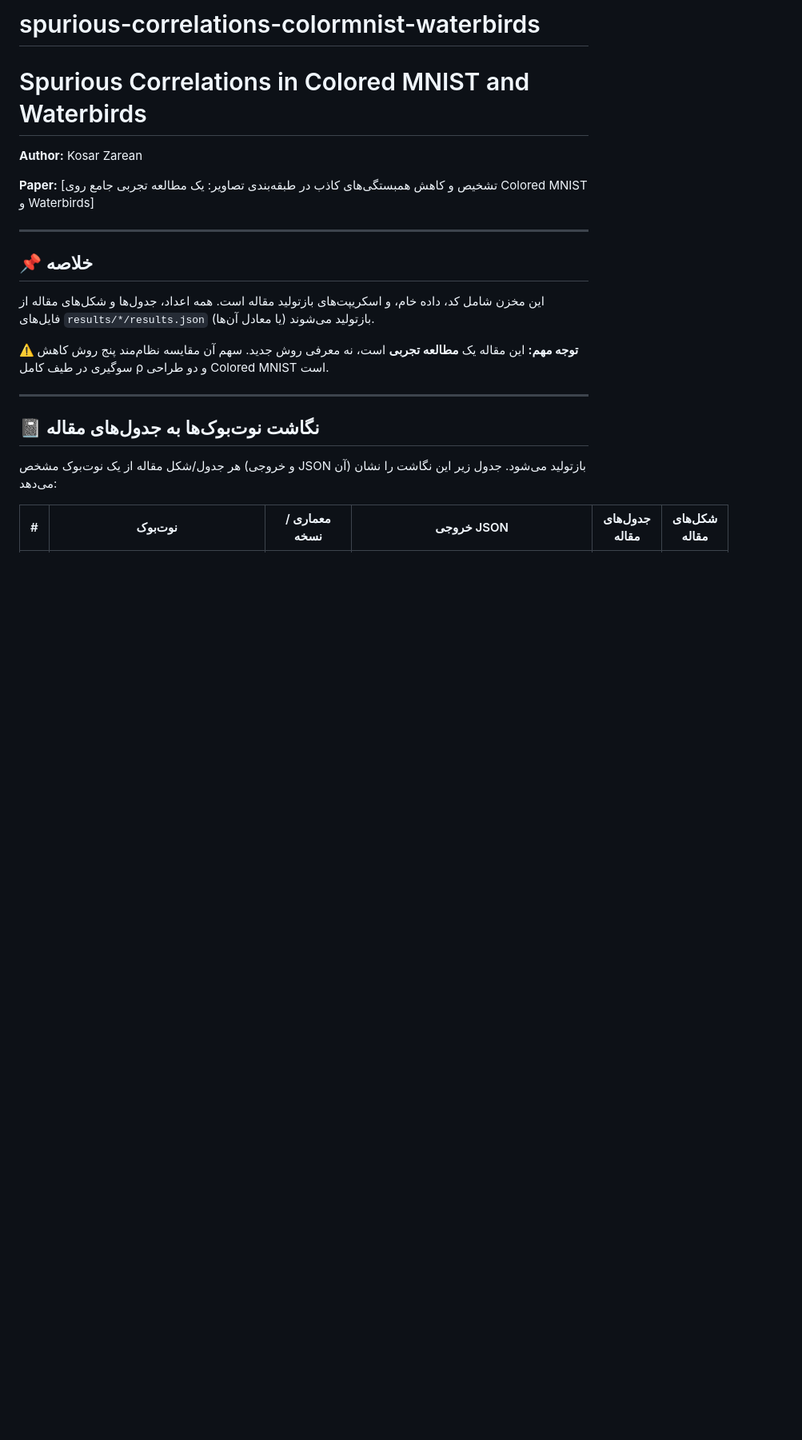
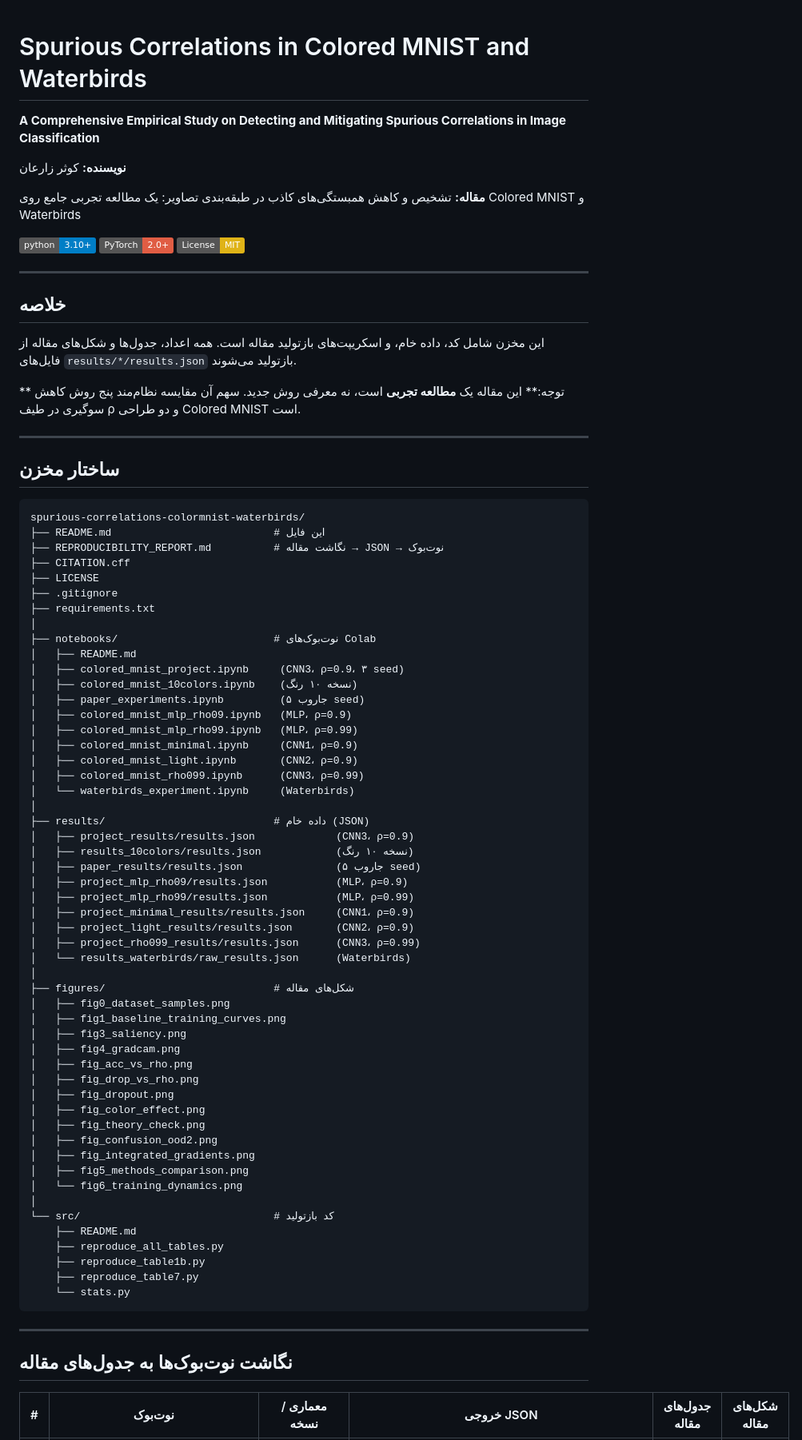
Before and after one commit to KosarZarean/spurious-correlations-colormnist-waterbirds, a Markdown page: README.md, the part around one of its changes. Shown at 80% size. Rendered like a GitHub page; badges without logos; blank space fills up the shorter version.

````diff
--- a/README.md
+++ b/README.md
@@ -1,23 +1,85 @@
-# spurious-correlations-colormnist-waterbirds
 # Spurious Correlations in Colored MNIST and Waterbirds
 
-**Author:** Kosar Zarean
+**A Comprehensive Empirical Study on Detecting and Mitigating Spurious Correlations in Image Classification**
 
-**Paper:** [تشخیص و کاهش همبستگی‌های کاذب در طبقه‌بندی تصاویر: یک مطالعه تجربی جامع روی Colored MNIST و Waterbirds]
+**نویسنده:** کوثر زارعان
+
+**مقاله:** تشخیص و کاهش همبستگی‌های کاذب در طبقه‌بندی تصاویر: یک مطالعه تجربی جامع روی Colored MNIST و Waterbirds
+
+[![Python 3.10+](https://img.shields.io/badge/python-3.10+-blue.svg)](https://www.python.org/downloads/)
+[![PyTorch](https://img.shields.io/badge/PyTorch-2.0+-red.svg)](https://pytorch.org/)
+[![License: MIT](https://img.shields.io/badge/License-MIT-yellow.svg)](LICENSE)
 
 ---
 
-## 📌 خلاصه
+##  خلاصه
 
-این مخزن شامل کد، داده خام، و اسکریپت‌های بازتولید مقاله است. همه اعداد، جدول‌ها و شکل‌های مقاله از فایل‌های `results/*/results.json` (یا معادل آن‌ها) بازتولید می‌شوند.
+این مخزن شامل کد، داده خام، و اسکریپت‌های بازتولید مقاله است. همه اعداد، جدول‌ها و شکل‌های مقاله از فایل‌های `results/*/results.json` بازتولید می‌شوند.
 
-**⚠️ توجه مهم:** این مقاله یک **مطالعه تجربی** است، نه معرفی روش جدید. سهم آن مقایسه نظام‌مند پنج روش کاهش سوگیری در طیف کامل ρ و دو طراحی Colored MNIST است.
+** توجه:** این مقاله یک **مطالعه تجربی** است، نه معرفی روش جدید. سهم آن مقایسه نظام‌مند پنج روش کاهش سوگیری در طیف ρ و دو طراحی Colored MNIST است.
 
 ---
 
-## 📓 نگاشت نوت‌بوک‌ها به جدول‌های مقاله
+##  ساختار مخزن
 
-هر جدول/شکل مقاله از یک نوت‌بوک مشخص (و خروجی JSON آن) بازتولید می‌شود. جدول زیر این نگاشت را نشان می‌دهد:
+```
+spurious-correlations-colormnist-waterbirds/
+├── README.md                          # این فایل
+├── REPRODUCIBILITY_REPORT.md          # نگاشت مقاله → JSON → نوت‌بوک
+├── CITATION.cff
+├── LICENSE
+├── .gitignore
+├── requirements.txt
+│
+├── notebooks/                         # نوت‌بوک‌های Colab
+│   ├── README.md
+│   ├── colored_mnist_project.ipynb     (CNN3، ρ=0.9، ۳ seed)
+│   ├── colored_mnist_10colors.ipynb    (نسخه ۱۰ رنگ)
+│   ├── paper_experiments.ipynb         (جاروب ۵ seed)
+│   ├── colored_mnist_mlp_rho09.ipynb   (MLP، ρ=0.9)
+│   ├── colored_mnist_mlp_rho99.ipynb   (MLP، ρ=0.99)
+│   ├── colored_mnist_minimal.ipynb     (CNN1، ρ=0.9)
+│   ├── colored_mnist_light.ipynb       (CNN2، ρ=0.9)
+│   ├── colored_mnist_rho099.ipynb      (CNN3، ρ=0.99)
+│   └── waterbirds_experiment.ipynb     (Waterbirds)
+│
+├── results/                           # داده خام (JSON)
+│   ├── project_results/results.json             (CNN3، ρ=0.9)
+│   ├── results_10colors/results.json            (نسخه ۱۰ رنگ)
+│   ├── paper_results/results.json               (جاروب ۵ seed)
+│   ├── project_mlp_rho09/results.json           (MLP، ρ=0.9)
+│   ├── project_mlp_rho99/results.json           (MLP، ρ=0.99)
+│   ├── project_minimal_results/results.json     (CNN1، ρ=0.9)
+│   ├── project_light_results/results.json       (CNN2، ρ=0.9)
+│   ├── project_rho099_results/results.json      (CNN3، ρ=0.99)
+│   └── results_waterbirds/raw_results.json      (Waterbirds)
+│
+├── figures/                           # شکل‌های مقاله
+│   ├── fig0_dataset_samples.png
+│   ├── fig1_baseline_training_curves.png
+│   ├── fig3_saliency.png
+│   ├── fig4_gradcam.png
+│   ├── fig_acc_vs_rho.png
+│   ├── fig_drop_vs_rho.png
+│   ├── fig_dropout.png
+│   ├── fig_color_effect.png
+│   ├── fig_theory_check.png
+│   ├── fig_confusion_ood2.png
+│   ├── fig_integrated_gradients.png
+│   ├── fig5_methods_comparison.png
+│   └── fig6_training_dynamics.png
+│
+└── src/                               # کد بازتولید
+    ├── README.md
+    ├── reproduce_all_tables.py
+    ├── reproduce_table1b.py
+    ├── reproduce_table7.py
+    └── stats.py
+```
+
+---
+
+##  نگاشت نوت‌بوک‌ها به جدول‌های مقاله
 
 | # | نوت‌بوک | معماری / نسخه | خروجی JSON | جدول‌های مقاله | شکل‌های مقاله |
 |---|---|---|---|---|---|
````
Also changed, not shown: other parts of README.md (+90 -104 lines).
